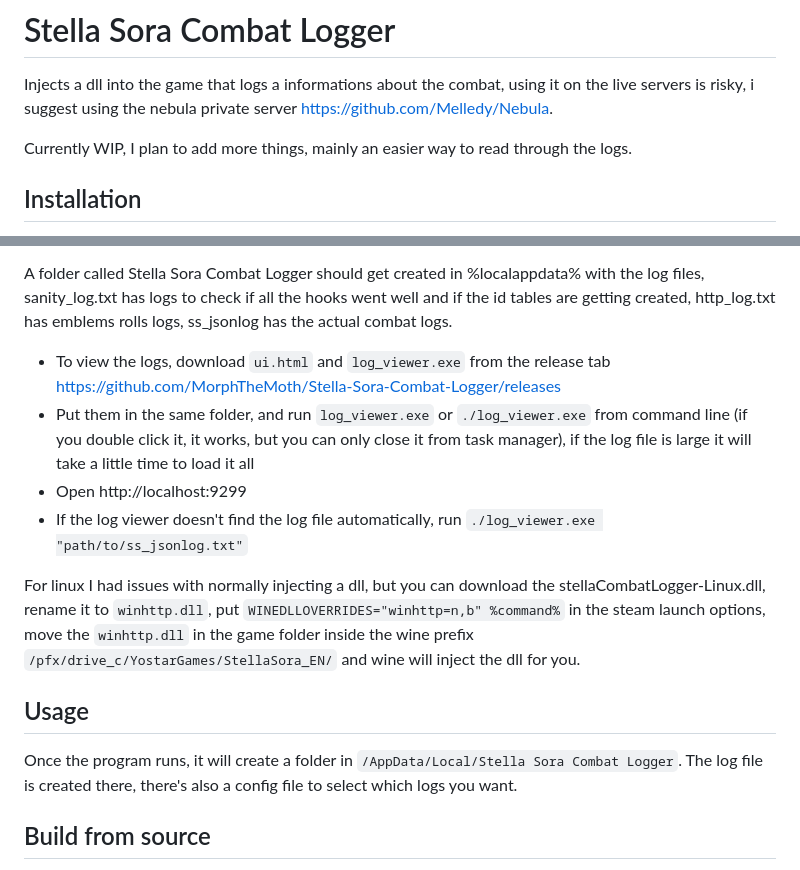
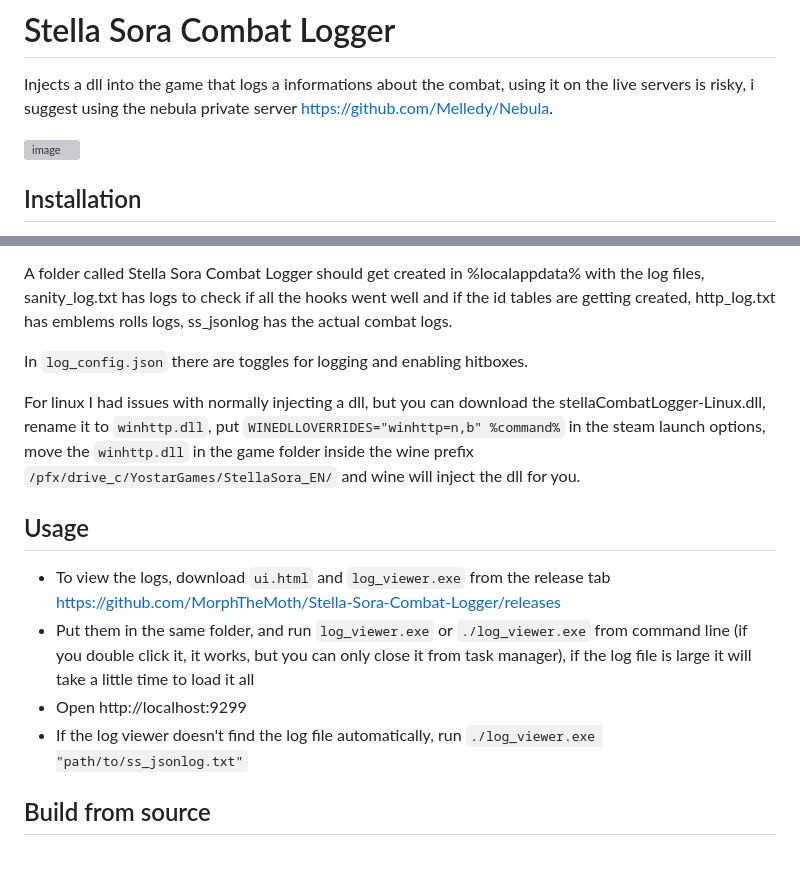
Before and after one commit to MorphTheMoth/Stella-Sora-Combat-Logger, a Markdown page: readme.md, 2 parts joined by grey strips. Drawn GitHub-style; grey boxes are pictures that could not be loaded.

```diff
--- a/readme.md
+++ b/readme.md
@@ -3,7 +3,7 @@
 
 Injects a dll into the game that logs a informations about the combat, using it on the live servers is risky, i suggest using the nebula private server https://github.com/Melledy/Nebula.
 
-Currently WIP, I plan to add more things, mainly an easier way to read through the logs.
+<img width="1188" height="990" alt="image" src="https://github.com/user-attachments/assets/30f325fa-bda3-4058-a9e3-061029a92fbb" />
 
 
 ## Installation
@@ -18,18 +18,17 @@ Currently WIP, I plan to add more things, mainly an easier way to read through t
 
 A folder called Stella Sora Combat Logger should get created in %localappdata% with the log files, sanity_log.txt has logs to check if all the hooks went well and if the id tables are getting created, http_log.txt has emblems rolls logs, ss_jsonlog has the actual combat logs.
 
+In `log_config.json` there are toggles for logging and enabling hitboxes.
+
+For linux I had issues with normally injecting a dll, but you can download the stellaCombatLogger-Linux.dll, rename it to `winhttp.dll`, put `WINEDLLOVERRIDES="winhttp=n,b" %command%` in the steam launch options, move the `winhttp.dll` in the game folder inside the wine prefix `/pfx/drive_c/YostarGames/StellaSora_EN/` and wine will inject the dll for you.
+
+
+## Usage
+
 - To view the logs, download `ui.html` and `log_viewer.exe` from the release tab https://github.com/MorphTheMoth/Stella-Sora-Combat-Logger/releases
 - Put them in the same folder, and run `log_viewer.exe` or `./log_viewer.exe` from command line (if you double click it, it works, but you can only close it from task manager), if the log file is large it will take a little time to load it all
 - Open http://localhost:9299
 - If the log viewer doesn't find the log file automatically, run `./log_viewer.exe "path/to/ss_jsonlog.txt"`
-
-
-For linux I had issues with normally injecting a dll, but you can download the stellaCombatLogger-Linux.dll, rename it to `winhttp.dll`, put `WINEDLLOVERRIDES="winhttp=n,b" %command%` in the steam launch options, move the `winhttp.dll` in the game folder inside the wine prefix `/pfx/drive_c/YostarGames/StellaSora_EN/` and wine will inject the dll for you.
-
-## Usage
-
-Once the program runs, it will create a folder in `/AppData/Local/Stella Sora Combat Logger`.
-The log file is created there, there's also a config file to select which logs you want.
 
 
 ## Build from source
```
